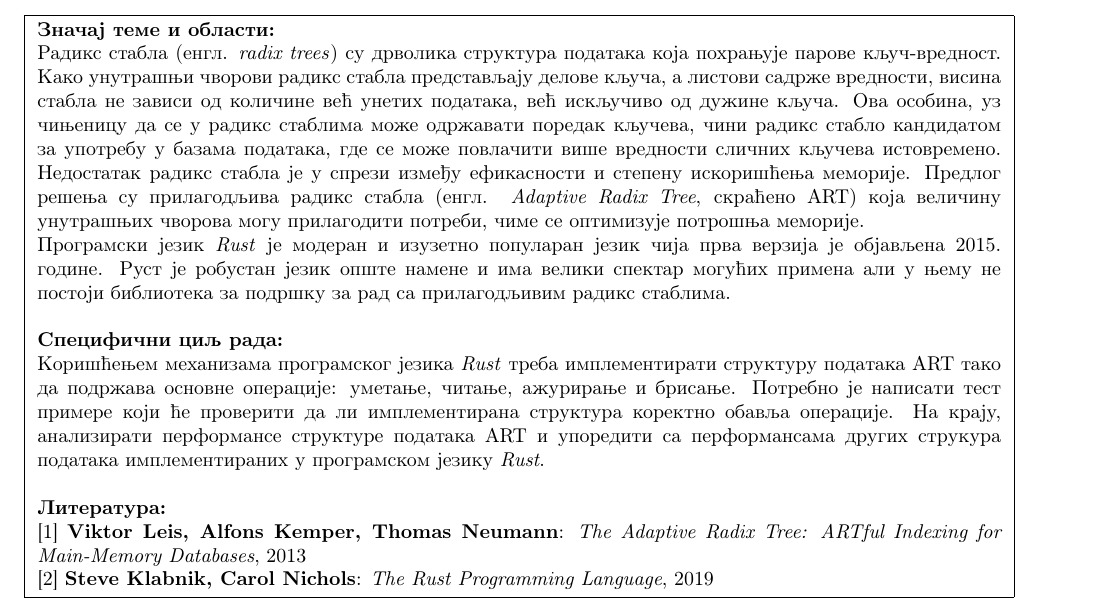
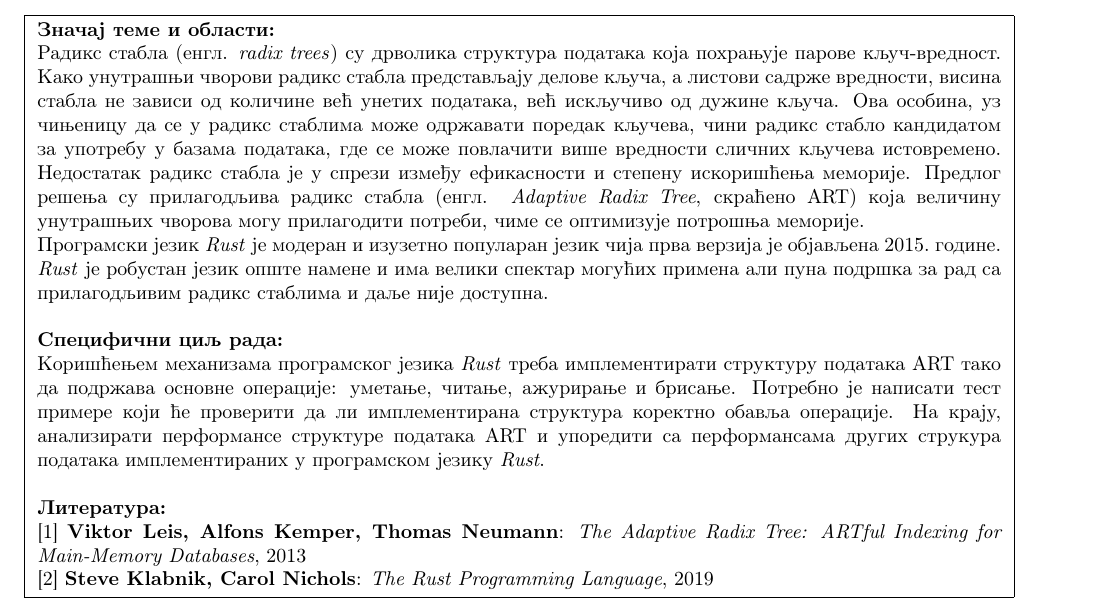
Before and after one commit to jdmitrovic/master_rad, a LaTeX document (prijava/PrijavaTemeJovanDmitrovic.tex): part of the page, cut so that both start at the same text. Compiled offline with pdfLaTeX.

Commit message:
Nove promene prijave

```diff
--- a/prijava/PrijavaTemeJovanDmitrovic.tex
+++ b/prijava/PrijavaTemeJovanDmitrovic.tex
@@ -59,9 +59,9 @@
 потрошња меморије.
 
 Програмски језик \emph{Rust} је модеран и изузетно популаран језик
-чија прва верзија је објављена 2015.\ године. Руст је робустан језик опште
-намене и има велики спектар могућих примена али у њему не постоји библиотека
-за подршку за рад са прилагодљивим радикс стаблима.\\
+чија прва верзија је објављена 2015.\ године. \emph{Rust} је робустан
+језик опште намене и има велики спектар могућих примена али пуна подршка
+за рад са прилагодљивим радикс стаблима и даље није доступна.\\
 
 \textbf{Специфични циљ рада:}
 
```
Also changed, not shown: prijava/PrijavaTemeJovanDmitrovic.pdf.
